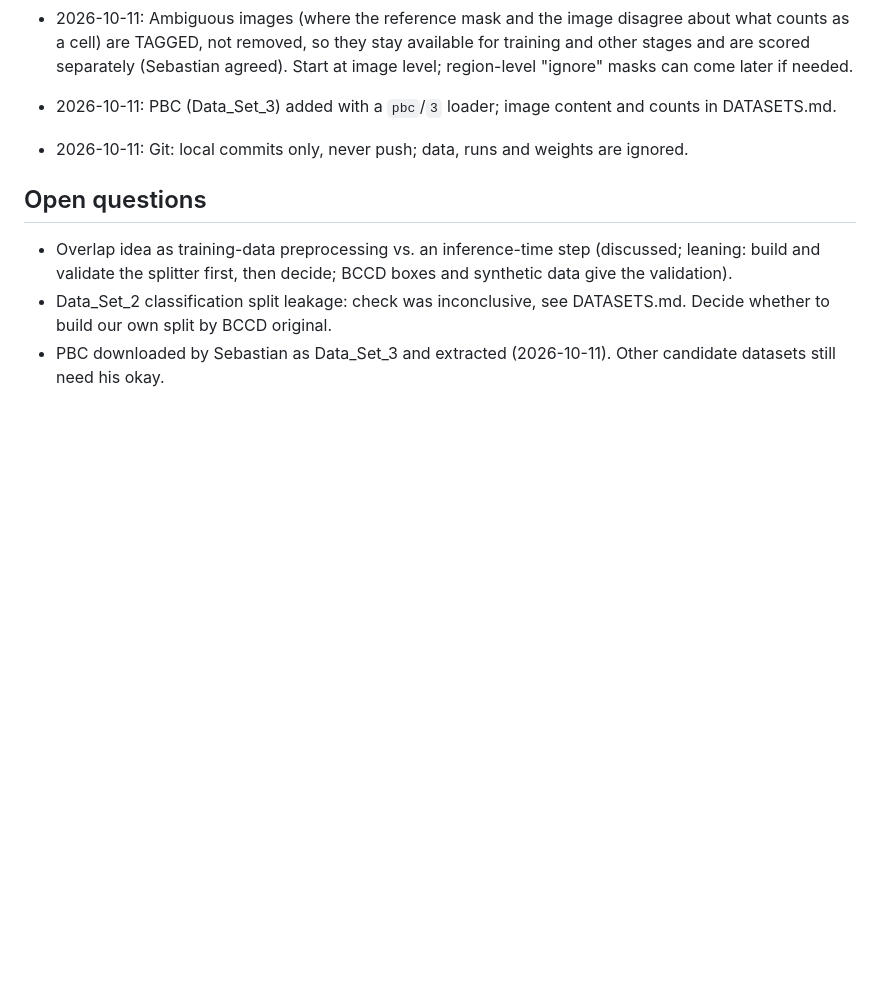
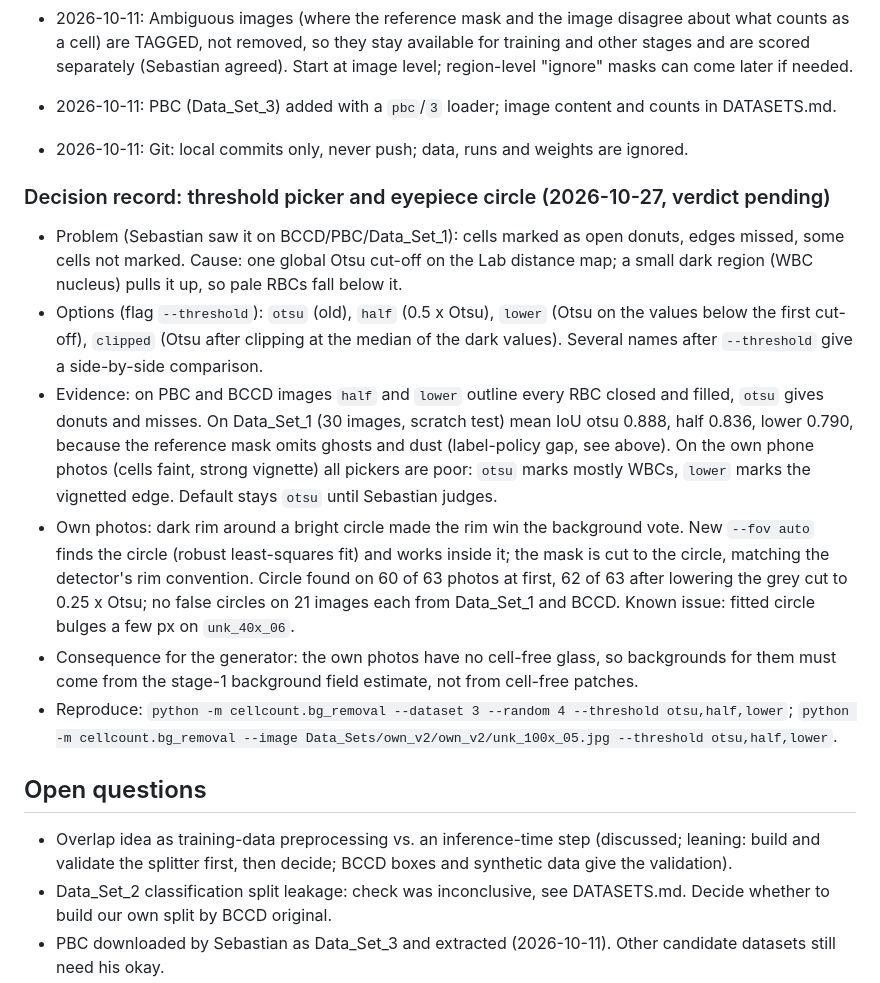
Before and after one commit to SebastianBEllingsen/Pocket-Lab, a Markdown page: docs/DECISIONS.md, the part around the change. Drawn GitHub-style; blank space fills up the shorter version.

Commit message:
Decisions: record threshold picker and eyepiece circle work, with evidence

```diff
--- a/docs/DECISIONS.md
+++ b/docs/DECISIONS.md
@@ -33,6 +33,14 @@
 - 2026-10-11: PBC (Data_Set_3) added with a `pbc`/`3` loader; image content and counts in DATASETS.md.
 - 2026-10-11: Git: local commits only, never push; data, runs and weights are ignored.
 
+### Decision record: threshold picker and eyepiece circle (2026-10-27, verdict pending)
+- Problem (Sebastian saw it on BCCD/PBC/Data_Set_1): cells marked as open donuts, edges missed, some cells not marked. Cause: one global Otsu cut-off on the Lab distance map; a small dark region (WBC nucleus) pulls it up, so pale RBCs fall below it.
+- Options (flag `--threshold`): `otsu` (old), `half` (0.5 x Otsu), `lower` (Otsu on the values below the first cut-off), `clipped` (Otsu after clipping at the median of the dark values). Several names after `--threshold` give a side-by-side comparison.
+- Evidence: on PBC and BCCD images `half` and `lower` outline every RBC closed and filled, `otsu` gives donuts and misses. On Data_Set_1 (30 images, scratch test) mean IoU otsu 0.888, half 0.836, lower 0.790, because the reference mask omits ghosts and dust (label-policy gap, see above). On the own phone photos (cells faint, strong vignette) all pickers are poor: `otsu` marks mostly WBCs, `lower` marks the vignetted edge. Default stays `otsu` until Sebastian judges.
+- Own photos: dark rim around a bright circle made the rim win the background vote. New `--fov auto` finds the circle (robust least-squares fit) and works inside it; the mask is cut to the circle, matching the detector's rim convention. Circle found on 60 of 63 photos at first, 62 of 63 after lowering the grey cut to 0.25 x Otsu; no false circles on 21 images each from Data_Set_1 and BCCD. Known issue: fitted circle bulges a few px on `unk_40x_06`.
+- Consequence for the generator: the own photos have no cell-free glass, so backgrounds for them must come from the stage-1 background field estimate, not from cell-free patches.
+- Reproduce: `python -m cellcount.bg_removal --dataset 3 --random 4 --threshold otsu,half,lower`; `python -m cellcount.bg_removal --image Data_Sets/own_v2/own_v2/unk_100x_05.jpg --threshold otsu,half,lower`.
+
 ## Open questions
 - Overlap idea as training-data preprocessing vs. an inference-time step (discussed; leaning: build and validate the splitter first, then decide; BCCD boxes and synthetic data give the validation).
 - Data_Set_2 classification split leakage: check was inconclusive, see DATASETS.md. Decide whether to build our own split by BCCD original.
```
